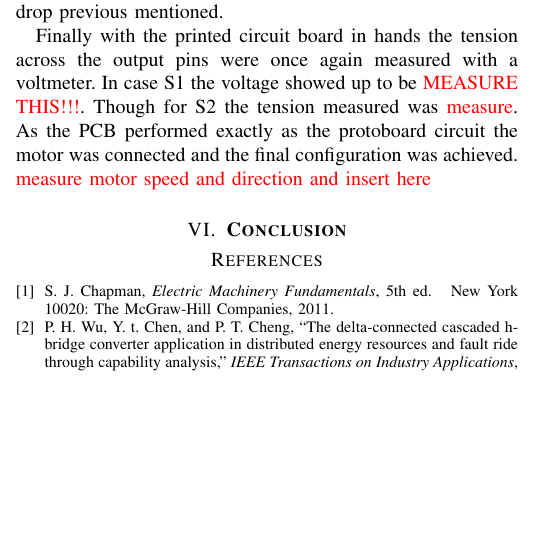
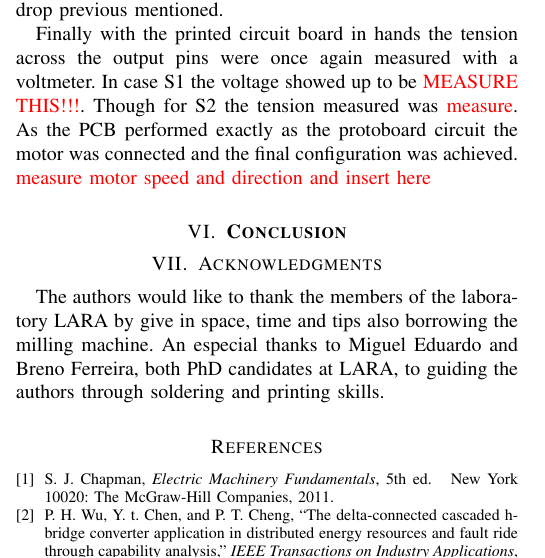
Before and after one commit to Gastd/ce2_project, a LaTeX paper (ce2.tex): part of one column of page 1 of 2, cut so that both start at the same text, the shorter picture padded with empty space. Compiled offline with pdfLaTeX.

Commit message:
Acknowledgements section

```diff
--- a/ce2.tex
+++ b/ce2.tex
@@ -70,6 +70,11 @@
     \input{Conclusion}
     % \input{Future_Works}
 
+    \section{Acknowledgments} % (fold)
+    \label{sec:acknowledgments}
+        The authors would like to thank the members of the laboratory LARA by give in space, time and tips also borrowing the milling machine. An especial thanks to Miguel Eduardo and Breno Ferreira, both PhD candidates at LARA, to guiding the authors through soldering and printing skills.
+    % section acknowledgements (end)
+
     %\nocite{*}
     \bibliographystyle{IEEEtran}
     \bibliography{Bibliography}
```
